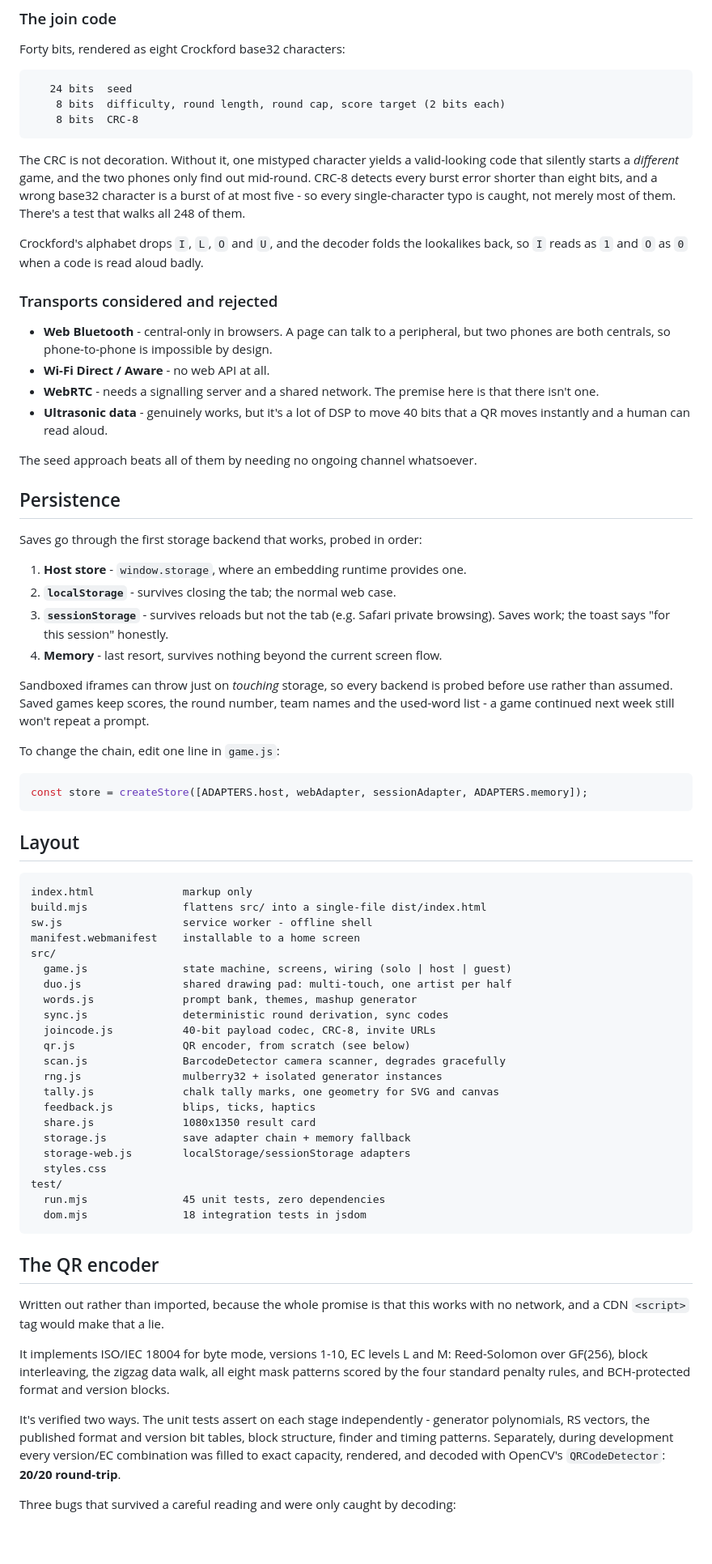
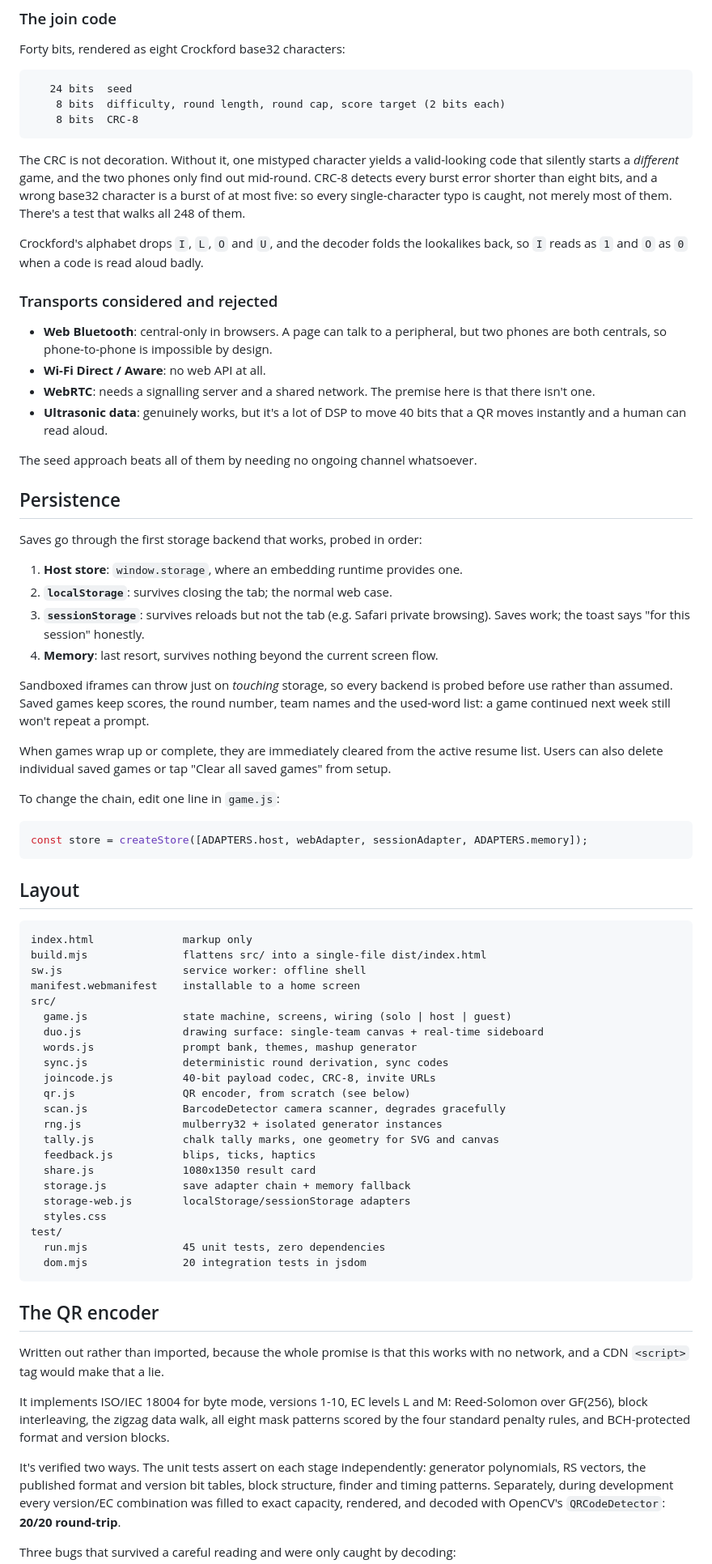
Before and after one commit to aashutoshrathi/mnm, a Markdown page: README.md, the part around one of its changes. Shown at 81% size. Drawn GitHub-style; blank space fills up the shorter version.

````diff
--- a/README.md
+++ b/README.md
@@ -162,7 +165,7 @@ Forty bits, rendered as eight Crockford base32 characters:
 The CRC is not decoration. Without it, one mistyped character yields a
 valid-looking code that silently starts a *different* game, and the two phones
 only find out mid-round. CRC-8 detects every burst error shorter than eight bits,
-and a wrong base32 character is a burst of at most five - so every
+and a wrong base32 character is a burst of at most five: so every
 single-character typo is caught, not merely most of them. There's a test that
 walks all 248 of them.
 
@@ -171,12 +174,12 @@ lookalikes back, so `I` reads as `1` and `O` as `0` when a code is read aloud ba
 
 ### Transports considered and rejected
 
-- **Web Bluetooth** - central-only in browsers. A page can talk to a peripheral,
+- **Web Bluetooth**: central-only in browsers. A page can talk to a peripheral,
   but two phones are both centrals, so phone-to-phone is impossible by design.
-- **Wi-Fi Direct / Aware** - no web API at all.
-- **WebRTC** - needs a signalling server and a shared network. The premise here
+- **Wi-Fi Direct / Aware**: no web API at all.
+- **WebRTC**: needs a signalling server and a shared network. The premise here
   is that there isn't one.
-- **Ultrasonic data** - genuinely works, but it's a lot of DSP to move 40 bits
+- **Ultrasonic data**: genuinely works, but it's a lot of DSP to move 40 bits
   that a QR moves instantly and a human can read aloud.
 
 The seed approach beats all of them by needing no ongoing channel whatsoever.
@@ -185,16 +188,20 @@ The seed approach beats all of them by needing no ongoing channel whatsoever.
 
 Saves go through the first storage backend that works, probed in order:
 
-1. **Host store** - `window.storage`, where an embedding runtime provides one.
-2. **`localStorage`** - survives closing the tab; the normal web case.
-3. **`sessionStorage`** - survives reloads but not the tab (e.g. Safari private
+1. **Host store**: `window.storage`, where an embedding runtime provides one.
+2. **`localStorage`**: survives closing the tab; the normal web case.
+3. **`sessionStorage`**: survives reloads but not the tab (e.g. Safari private
    browsing). Saves work; the toast says "for this session" honestly.
-4. **Memory** - last resort, survives nothing beyond the current screen flow.
+4. **Memory**: last resort, survives nothing beyond the current screen flow.
 
 Sandboxed iframes can throw just on *touching* storage, so every backend is
 probed before use rather than assumed. Saved games keep scores, the round
-number, team names and the used-word list - a game continued next week still
+number, team names and the used-word list: a game continued next week still
 won't repeat a prompt.
+
+When games wrap up or complete, they are immediately cleared from the active
+resume list. Users can also delete individual saved games or tap "Clear all saved
+games" from setup.
 
 To change the chain, edit one line in `game.js`:
 
@@ -207,11 +214,11 @@ const store = createStore([ADAPTERS.host, webAdapter, sessionAdapter, ADAPTERS.m
 ```
 index.html              markup only
 build.mjs               flattens src/ into a single-file dist/index.html
-sw.js                   service worker - offline shell
+sw.js                   service worker: offline shell
 manifest.webmanifest    installable to a home screen
 src/
   game.js               state machine, screens, wiring (solo | host | guest)
-  duo.js                shared drawing pad: multi-touch, one artist per half
+  duo.js                drawing surface: single-team canvas + real-time sideboard
   words.js              prompt bank, themes, mashup generator
   sync.js               deterministic round derivation, sync codes
   joincode.js           40-bit payload codec, CRC-8, invite URLs
@@ -226,7 +233,7 @@ src/
   styles.css
 test/
   run.mjs               45 unit tests, zero dependencies
-  dom.mjs               18 integration tests in jsdom
+  dom.mjs               20 integration tests in jsdom
 ```
 
 ## The QR encoder
@@ -239,7 +246,7 @@ Reed-Solomon over GF(256), block interleaving, the zigzag data walk, all eight
 mask patterns scored by the four standard penalty rules, and BCH-protected
 format and version blocks.
 
-It's verified two ways. The unit tests assert on each stage independently -
+It's verified two ways. The unit tests assert on each stage independently:
 generator polynomials, RS vectors, the published format and version bit tables,
 block structure, finder and timing patterns. Separately, during development every
 version/EC combination was filled to exact capacity, rendered, and decoded with
````
Also changed, not shown: other parts of README.md (+44 -39 lines).
